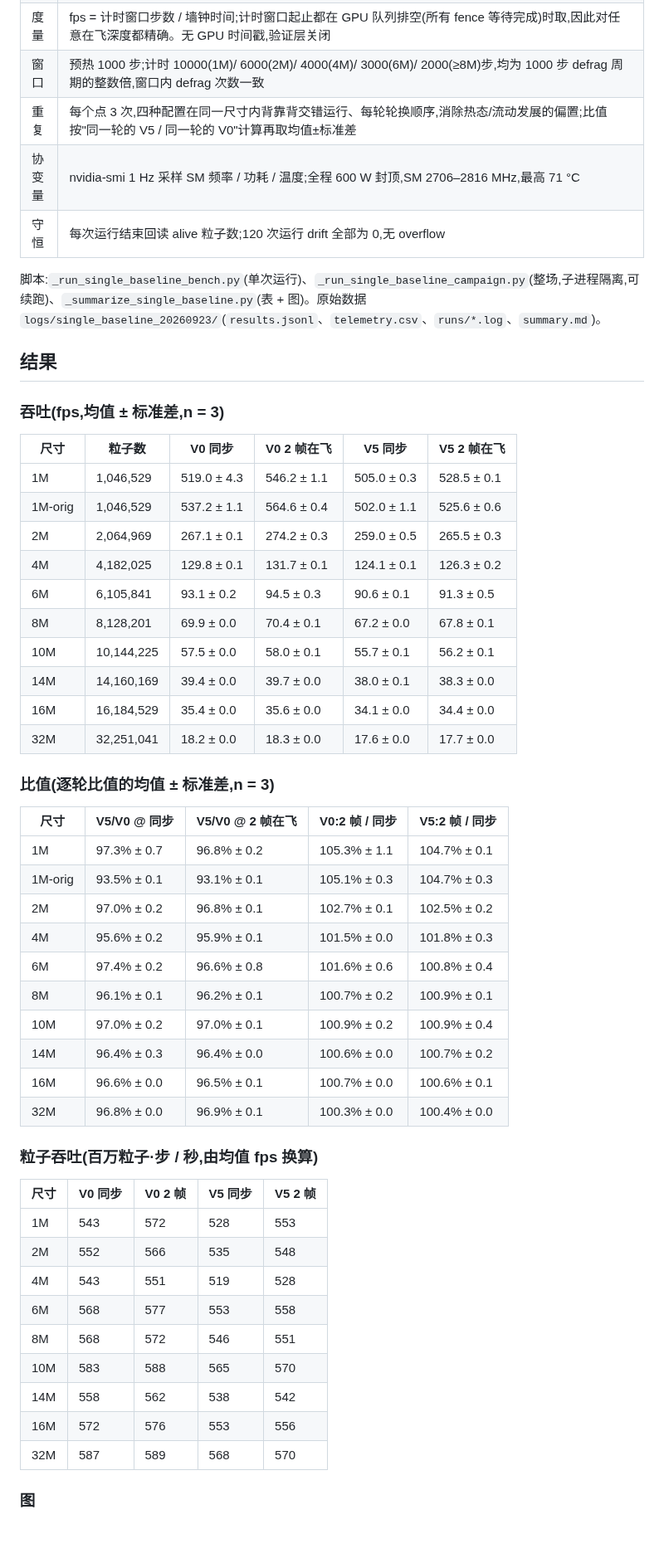
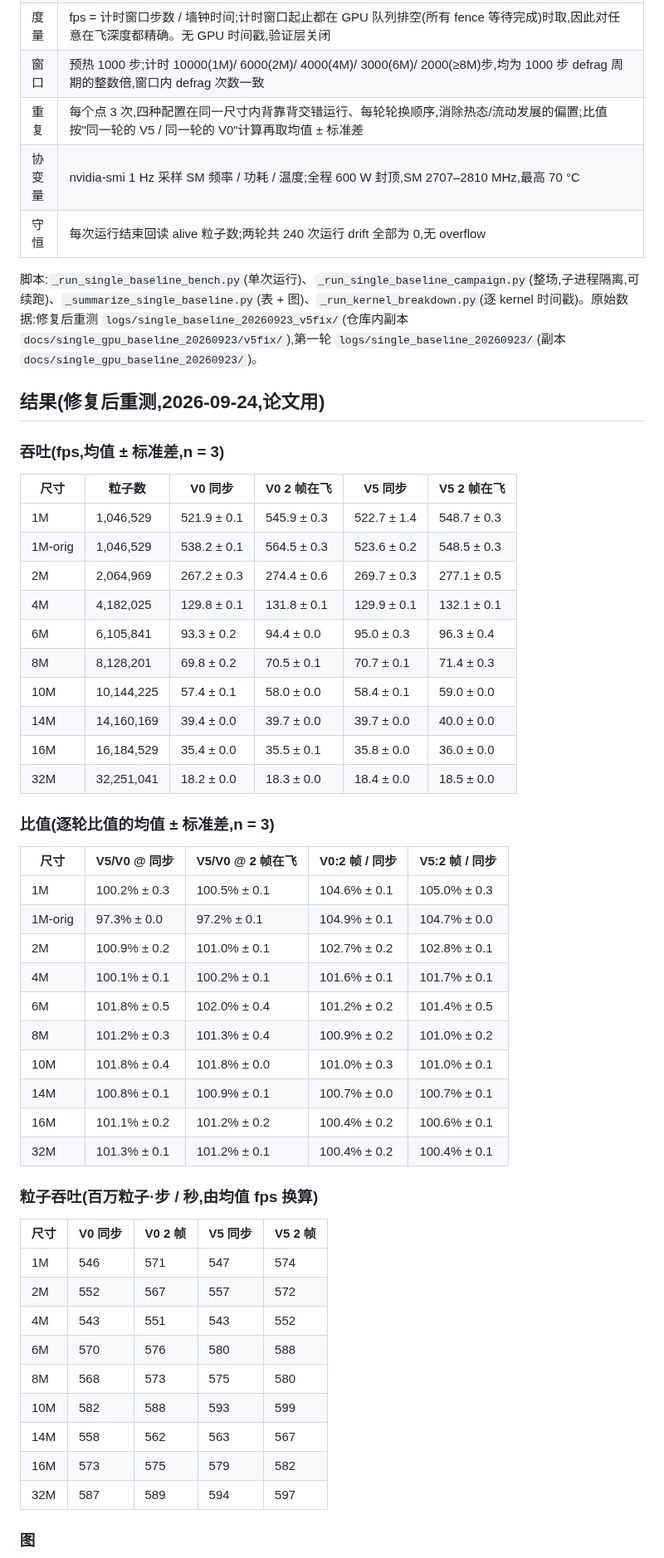
Before and after one commit to cchenyixuan/vulkan-demo, a Markdown page: docs/single_gpu_baseline_v0_vs_v5.md, the part around one of its changes. Shown at 83% size. Rendered like a GitHub page; blank space fills up the shorter version.

```diff
--- a/docs/single_gpu_baseline_v0_vs_v5.md
+++ b/docs/single_gpu_baseline_v0_vs_v5.md
@@ -17,57 +24,57 @@
 | 算例 | 2-D 顶盖驱动方腔,1M–32M(`cases/lid_driven_cavity_2d_{gen,2m,4m,6m,8m,10m,14m,16m,32m}`),h/dx = 5,c0 = 100,γ = 7;1M 用与 2M–32M 同一生成器/同一物理参数的 `_gen` 算例;重调参过的 `lid_driven_cavity_2d`(c0 = 20,γ = 1.4)单列为 `1m_orig` |
 | 度量 | fps = 计时窗口步数 / 墙钟时间;计时窗口起止都在 GPU 队列排空(所有 fence 等待完成)时取,因此对任意在飞深度都精确。无 GPU 时间戳,验证层关闭 |
 | 窗口 | 预热 1000 步;计时 10000(1M)/ 6000(2M)/ 4000(4M)/ 3000(6M)/ 2000(≥8M)步,均为 1000 步 defrag 周期的整数倍,窗口内 defrag 次数一致 |
-| 重复 | 每个点 3 次,四种配置在同一尺寸内背靠背交错运行、每轮轮换顺序,消除热态/流动发展的偏置;比值按"同一轮的 V5 / 同一轮的 V0"计算再取均值±标准差 |
-| 协变量 | nvidia-smi 1 Hz 采样 SM 频率 / 功耗 / 温度;全程 600 W 封顶,SM 2706–2816 MHz,最高 71 °C |
-| 守恒 | 每次运行结束回读 alive 粒子数;120 次运行 drift 全部为 0,无 overflow |
+| 重复 | 每个点 3 次,四种配置在同一尺寸内背靠背交错运行、每轮轮换顺序,消除热态/流动发展的偏置;比值按"同一轮的 V5 / 同一轮的 V0"计算再取均值 ± 标准差 |
+| 协变量 | nvidia-smi 1 Hz 采样 SM 频率 / 功耗 / 温度;全程 600 W 封顶,SM 2707–2810 MHz,最高 70 °C |
+| 守恒 | 每次运行结束回读 alive 粒子数;两轮共 240 次运行 drift 全部为 0,无 overflow |
 
-脚本:`_run_single_baseline_bench.py`(单次运行)、`_run_single_baseline_campaign.py`(整场,子进程隔离,可续跑)、`_summarize_single_baseline.py`(表 + 图)。原始数据 `logs/single_baseline_20260923/`(`results.jsonl`、`telemetry.csv`、`runs/*.log`、`summary.md`)。
+脚本:`_run_single_baseline_bench.py`(单次运行)、`_run_single_baseline_campaign.py`(整场,子进程隔离,可续跑)、`_summarize_single_baseline.py`(表 + 图)、`_run_kernel_breakdown.py`(逐 kernel 时间戳)。原始数据:修复后重测 `logs/single_baseline_20260923_v5fix/`(仓库内副本 `docs/single_gpu_baseline_20260923/v5fix/`),第一轮 `logs/single_baseline_20260923/`(副本 `docs/single_gpu_baseline_20260923/`)。
 
-## 结果
+## 结果(修复后重测,2026-09-24,论文用)
 
 ### 吞吐(fps,均值 ± 标准差,n = 3)
 
 | 尺寸 | 粒子数 | V0 同步 | V0 2 帧在飞 | V5 同步 | V5 2 帧在飞 |
 |---|---|---|---|---|---|
-| 1M | 1,046,529 | 519.0 ± 4.3 | 546.2 ± 1.1 | 505.0 ± 0.3 | 528.5 ± 0.1 |
-| 1M-orig | 1,046,529 | 537.2 ± 1.1 | 564.6 ± 0.4 | 502.0 ± 1.1 | 525.6 ± 0.6 |
-| 2M | 2,064,969 | 267.1 ± 0.1 | 274.2 ± 0.3 | 259.0 ± 0.5 | 265.5 ± 0.3 |
-| 4M | 4,182,025 | 129.8 ± 0.1 | 131.7 ± 0.1 | 124.1 ± 0.1 | 126.3 ± 0.2 |
-| 6M | 6,105,841 | 93.1 ± 0.2 | 94.5 ± 0.3 | 90.6 ± 0.1 | 91.3 ± 0.5 |
-| 8M | 8,128,201 | 69.9 ± 0.0 | 70.4 ± 0.1 | 67.2 ± 0.0 | 67.8 ± 0.1 |
-| 10M | 10,144,225 | 57.5 ± 0.0 | 58.0 ± 0.1 | 55.7 ± 0.1 | 56.2 ± 0.1 |
-| 14M | 14,160,169 | 39.4 ± 0.0 | 39.7 ± 0.0 | 38.0 ± 0.1 | 38.3 ± 0.0 |
-| 16M | 16,184,529 | 35.4 ± 0.0 | 35.6 ± 0.0 | 34.1 ± 0.0 | 34.4 ± 0.0 |
-| 32M | 32,251,041 | 18.2 ± 0.0 | 18.3 ± 0.0 | 17.6 ± 0.0 | 17.7 ± 0.0 |
+| 1M | 1,046,529 | 521.9 ± 0.1 | 545.9 ± 0.3 | 522.7 ± 1.4 | 548.7 ± 0.3 |
+| 1M-orig | 1,046,529 | 538.2 ± 0.1 | 564.5 ± 0.3 | 523.6 ± 0.2 | 548.5 ± 0.3 |
+| 2M | 2,064,969 | 267.2 ± 0.3 | 274.4 ± 0.6 | 269.7 ± 0.3 | 277.1 ± 0.5 |
+| 4M | 4,182,025 | 129.8 ± 0.1 | 131.8 ± 0.1 | 129.9 ± 0.1 | 132.1 ± 0.1 |
+| 6M | 6,105,841 | 93.3 ± 0.2 | 94.4 ± 0.0 | 95.0 ± 0.3 | 96.3 ± 0.4 |
+| 8M | 8,128,201 | 69.8 ± 0.2 | 70.5 ± 0.1 | 70.7 ± 0.1 | 71.4 ± 0.3 |
+| 10M | 10,144,225 | 57.4 ± 0.1 | 58.0 ± 0.0 | 58.4 ± 0.1 | 59.0 ± 0.0 |
+| 14M | 14,160,169 | 39.4 ± 0.0 | 39.7 ± 0.0 | 39.7 ± 0.0 | 40.0 ± 0.0 |
+| 16M | 16,184,529 | 35.4 ± 0.0 | 35.5 ± 0.1 | 35.8 ± 0.0 | 36.0 ± 0.0 |
+| 32M | 32,251,041 | 18.2 ± 0.0 | 18.3 ± 0.0 | 18.4 ± 0.0 | 18.5 ± 0.0 |
 
 ### 比值(逐轮比值的均值 ± 标准差,n = 3)
 
 | 尺寸 | V5/V0 @ 同步 | V5/V0 @ 2 帧在飞 | V0:2 帧 / 同步 | V5:2 帧 / 同步 |
 |---|---|---|---|---|
-| 1M | 97.3% ± 0.7 | 96.8% ± 0.2 | 105.3% ± 1.1 | 104.7% ± 0.1 |
-| 1M-orig | 93.5% ± 0.1 | 93.1% ± 0.1 | 105.1% ± 0.3 | 104.7% ± 0.3 |
-| 2M | 97.0% ± 0.2 | 96.8% ± 0.1 | 102.7% ± 0.1 | 102.5% ± 0.2 |
-| 4M | 95.6% ± 0.2 | 95.9% ± 0.1 | 101.5% ± 0.0 | 101.8% ± 0.3 |
-| 6M | 97.4% ± 0.2 | 96.6% ± 0.8 | 101.6% ± 0.6 | 100.8% ± 0.4 |
-| 8M | 96.1% ± 0.1 | 96.2% ± 0.1 | 100.7% ± 0.2 | 100.9% ± 0.1 |
-| 10M | 97.0% ± 0.2 | 97.0% ± 0.1 | 100.9% ± 0.2 | 100.9% ± 0.4 |
-| 14M | 96.4% ± 0.3 | 96.4% ± 0.0 | 100.6% ± 0.0 | 100.7% ± 0.2 |
-| 16M | 96.6% ± 0.0 | 96.5% ± 0.1 | 100.7% ± 0.0 | 100.6% ± 0.1 |
-| 32M | 96.8% ± 0.0 | 96.9% ± 0.1 | 100.3% ± 0.0 | 100.4% ± 0.0 |
+| 1M | 100.2% ± 0.3 | 100.5% ± 0.1 | 104.6% ± 0.1 | 105.0% ± 0.3 |
+| 1M-orig | 97.3% ± 0.0 | 97.2% ± 0.1 | 104.9% ± 0.1 | 104.7% ± 0.0 |
+| 2M | 100.9% ± 0.2 | 101.0% ± 0.1 | 102.7% ± 0.2 | 102.8% ± 0.1 |
+| 4M | 100.1% ± 0.1 | 100.2% ± 0.1 | 101.6% ± 0.1 | 101.7% ± 0.1 |
+| 6M | 101.8% ± 0.5 | 102.0% ± 0.4 | 101.2% ± 0.2 | 101.4% ± 0.5 |
+| 8M | 101.2% ± 0.3 | 101.3% ± 0.4 | 100.9% ± 0.2 | 101.0% ± 0.2 |
+| 10M | 101.8% ± 0.4 | 101.8% ± 0.0 | 101.0% ± 0.3 | 101.0% ± 0.1 |
+| 14M | 100.8% ± 0.1 | 100.9% ± 0.1 | 100.7% ± 0.0 | 100.7% ± 0.1 |
+| 16M | 101.1% ± 0.2 | 101.2% ± 0.2 | 100.4% ± 0.2 | 100.6% ± 0.1 |
+| 32M | 101.3% ± 0.1 | 101.2% ± 0.1 | 100.4% ± 0.2 | 100.4% ± 0.1 |
 
 ### 粒子吞吐(百万粒子·步 / 秒,由均值 fps 换算)
 
 | 尺寸 | V0 同步 | V0 2 帧 | V5 同步 | V5 2 帧 |
 |---|---|---|---|---|
-| 1M | 543 | 572 | 528 | 553 |
-| 2M | 552 | 566 | 535 | 548 |
-| 4M | 543 | 551 | 519 | 528 |
-| 6M | 568 | 577 | 553 | 558 |
-| 8M | 568 | 572 | 546 | 551 |
-| 10M | 583 | 588 | 565 | 570 |
-| 14M | 558 | 562 | 538 | 542 |
-| 16M | 572 | 576 | 553 | 556 |
-| 32M | 587 | 589 | 568 | 570 |
+| 1M | 546 | 571 | 547 | 574 |
+| 2M | 552 | 567 | 557 | 572 |
+| 4M | 543 | 551 | 543 | 552 |
+| 6M | 570 | 576 | 580 | 588 |
+| 8M | 568 | 573 | 575 | 580 |
+| 10M | 582 | 588 | 593 | 599 |
+| 14M | 558 | 562 | 563 | 567 |
+| 16M | 573 | 575 | 579 | 582 |
+| 32M | 587 | 589 | 594 | 597 |
 
 ### 图
 
```
Also changed, not shown: other parts of docs/single_gpu_baseline_v0_vs_v5.md (+62 -18 lines), CLAUDE.md (+11 -9 lines), docs/single_gpu_baseline_v0_vs_v5.png, 9 other files.
